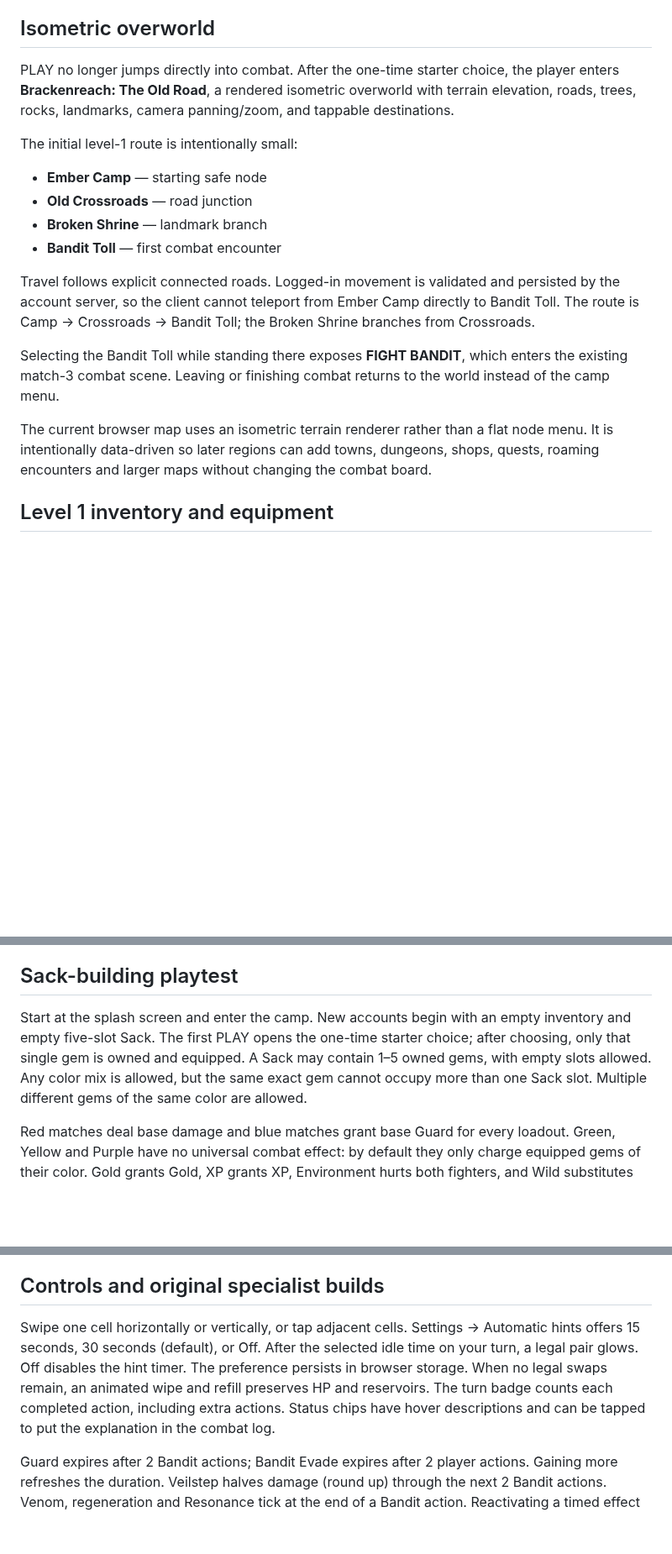
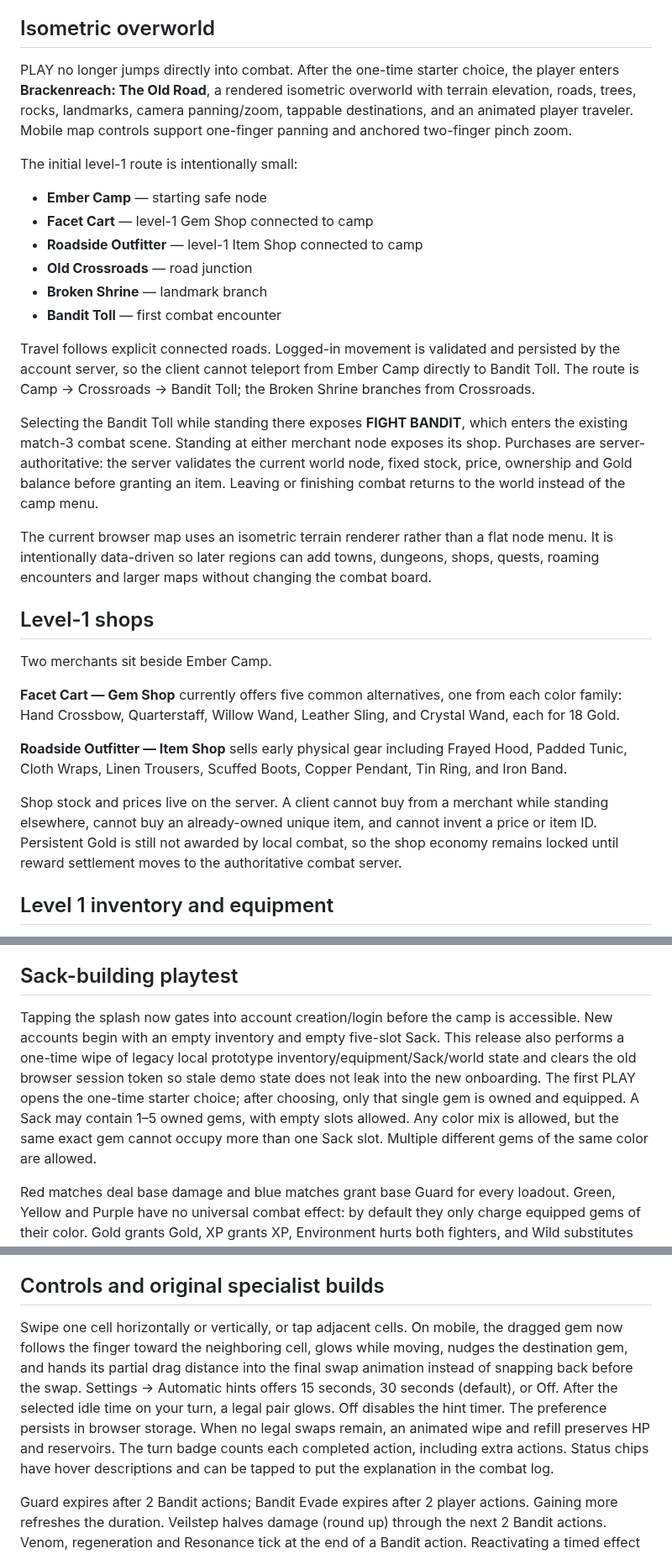
Before and after one commit to CaptainPWilly/GemMO, a Markdown page: README.md, 3 parts joined by grey strips. Shown at 84% size. GitHub-like rendering; blank space fills up the shorter version.

Commit message:
Document account gate shops and mobile interaction polish

```diff
--- a/README.md
+++ b/README.md
@@ -58,20 +58,32 @@ The browser account token is kept in sessionStorage rather than long-lived local
 
 ## Isometric overworld
 
-PLAY no longer jumps directly into combat. After the one-time starter choice, the player enters **Brackenreach: The Old Road**, a rendered isometric overworld with terrain elevation, roads, trees, rocks, landmarks, camera panning/zoom, and tappable destinations.
+PLAY no longer jumps directly into combat. After the one-time starter choice, the player enters **Brackenreach: The Old Road**, a rendered isometric overworld with terrain elevation, roads, trees, rocks, landmarks, camera panning/zoom, tappable destinations, and an animated player traveler. Mobile map controls support one-finger panning and anchored two-finger pinch zoom.
 
 The initial level-1 route is intentionally small:
 
 - **Ember Camp** — starting safe node
+- **Facet Cart** — level-1 Gem Shop connected to camp
+- **Roadside Outfitter** — level-1 Item Shop connected to camp
 - **Old Crossroads** — road junction
 - **Broken Shrine** — landmark branch
 - **Bandit Toll** — first combat encounter
 
 Travel follows explicit connected roads. Logged-in movement is validated and persisted by the account server, so the client cannot teleport from Ember Camp directly to Bandit Toll. The route is Camp → Crossroads → Bandit Toll; the Broken Shrine branches from Crossroads.
 
-Selecting the Bandit Toll while standing there exposes **FIGHT BANDIT**, which enters the existing match-3 combat scene. Leaving or finishing combat returns to the world instead of the camp menu.
+Selecting the Bandit Toll while standing there exposes **FIGHT BANDIT**, which enters the existing match-3 combat scene. Standing at either merchant node exposes its shop. Purchases are server-authoritative: the server validates the current world node, fixed stock, price, ownership and Gold balance before granting an item. Leaving or finishing combat returns to the world instead of the camp menu.
 
 The current browser map uses an isometric terrain renderer rather than a flat node menu. It is intentionally data-driven so later regions can add towns, dungeons, shops, quests, roaming encounters and larger maps without changing the combat board.
+
+## Level-1 shops
+
+Two merchants sit beside Ember Camp.
+
+**Facet Cart — Gem Shop** currently offers five common alternatives, one from each color family: Hand Crossbow, Quarterstaff, Willow Wand, Leather Sling, and Crystal Wand, each for 18 Gold.
+
+**Roadside Outfitter — Item Shop** sells early physical gear including Frayed Hood, Padded Tunic, Cloth Wraps, Linen Trousers, Scuffed Boots, Copper Pendant, Tin Ring, and Iron Band.
+
+Shop stock and prices live on the server. A client cannot buy from a merchant while standing elsewhere, cannot buy an already-owned unique item, and cannot invent a price or item ID. Persistent Gold is still not awarded by local combat, so the shop economy remains locked until reward settlement moves to the authoritative combat server.
 
 ## Level 1 inventory and equipment
 
@@ -104,7 +116,7 @@ Equipment and inventory persist on the account server when logged in. The invent
 
 ## Sack-building playtest
 
-Start at the splash screen and enter the camp. New accounts begin with an empty inventory and empty five-slot Sack. The first PLAY opens the one-time starter choice; after choosing, only that single gem is owned and equipped. A Sack may contain 1–5 owned gems, with empty slots allowed. Any color mix is allowed, but the same exact gem cannot occupy more than one Sack slot. Multiple different gems of the same color are allowed.
+Tapping the splash now gates into account creation/login before the camp is accessible. New accounts begin with an empty inventory and empty five-slot Sack. This release also performs a one-time wipe of legacy local prototype inventory/equipment/Sack/world state and clears the old browser session token so stale demo state does not leak into the new onboarding. The first PLAY opens the one-time starter choice; after choosing, only that single gem is owned and equipped. A Sack may contain 1–5 owned gems, with empty slots allowed. Any color mix is allowed, but the same exact gem cannot occupy more than one Sack slot. Multiple different gems of the same color are allowed.
 
 Red matches deal base damage and blue matches grant base Guard for every loadout. Green, Yellow and Purple have no universal combat effect: by default they only charge equipped gems of their color. Gold grants Gold, XP grants XP, Environment hurts both fighters, and Wild substitutes inside legal lines. Each color has one shared charge reservoir whose capacity is the sum of all equipped item costs of that color. A match adds charge once to that pool; activating an item spends only its cost and preserves the remainder for any same-color item. Absent-color charge is lost. Each active replaces a board move. Overdrive cannot stack. The settings page offers reduced animation. Loadouts and settings persist locally when browser storage is available.
 
@@ -173,7 +185,7 @@ When no legal swaps remain, the game explicitly logs a reshuffle, deals a fresh
 
 ## Controls and original specialist builds
 
-Swipe one cell horizontally or vertically, or tap adjacent cells. Settings → Automatic hints offers 15 seconds, 30 seconds (default), or Off. After the selected idle time on your turn, a legal pair glows. Off disables the hint timer. The preference persists in browser storage. When no legal swaps remain, an animated wipe and refill preserves HP and reservoirs. The turn badge counts each completed action, including extra actions. Status chips have hover descriptions and can be tapped to put the explanation in the combat log.
+Swipe one cell horizontally or vertically, or tap adjacent cells. On mobile, the dragged gem now follows the finger toward the neighboring cell, glows while moving, nudges the destination gem, and hands its partial drag distance into the final swap animation instead of snapping back before the swap. Settings → Automatic hints offers 15 seconds, 30 seconds (default), or Off. After the selected idle time on your turn, a legal pair glows. Off disables the hint timer. The preference persists in browser storage. When no legal swaps remain, an animated wipe and refill preserves HP and reservoirs. The turn badge counts each completed action, including extra actions. Status chips have hover descriptions and can be tapped to put the explanation in the combat log.
 
 Guard expires after 2 Bandit actions; Bandit Evade expires after 2 player actions. Gaining more refreshes the duration. Veilstep halves damage (round up) through the next 2 Bandit actions. Venom, regeneration and Resonance tick at the end of a Bandit action. Reactivating a timed effect refreshes its duration rather than stacking. Timed healing cannot revive a defeated fighter.
 
```
